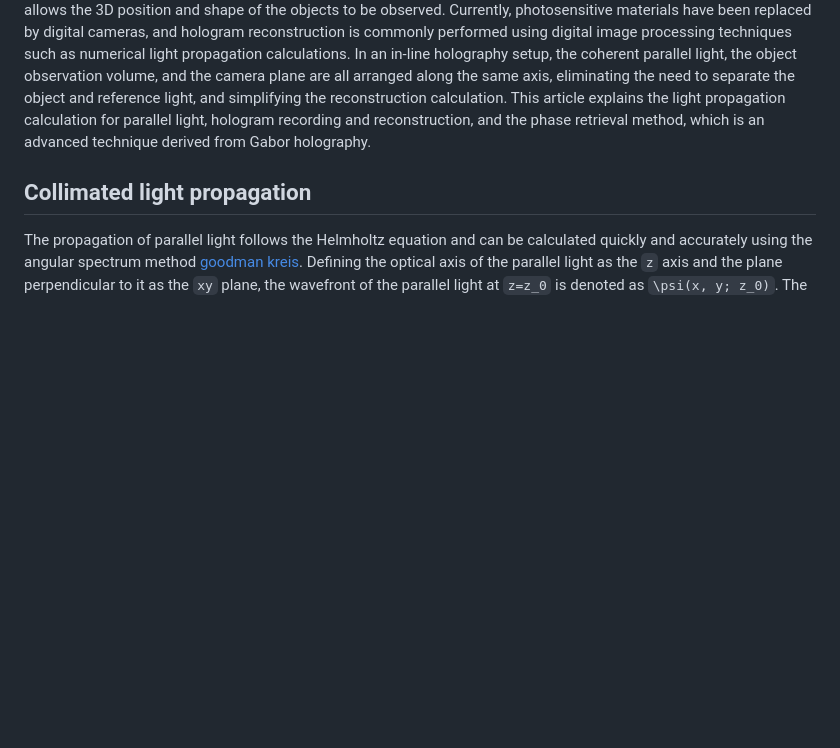
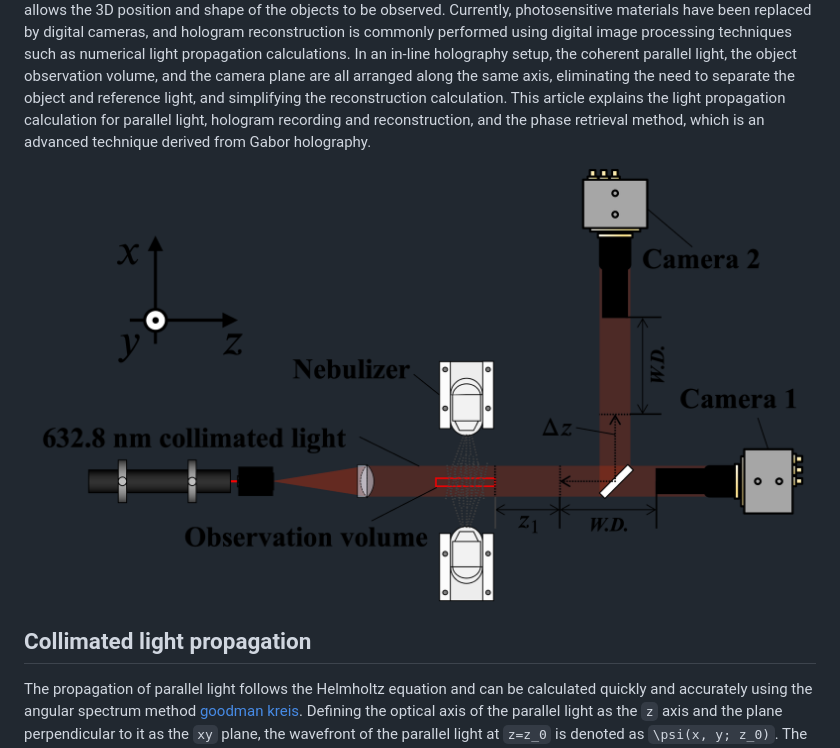
Before and after one commit to dainakai/ParticleHolography.jl, a Markdown page: docs/src/whats_inline_holography.md, the part around the change. GitHub-like rendering; pictures changed too: docs/src/assets/opticalsetup.png (added); blank space fills up the shorter version.

```diff
--- a/docs/src/whats_inline_holography.md
+++ b/docs/src/whats_inline_holography.md
@@ -2,6 +2,8 @@
 
 ## Introduction
 Holography is an imaging and measurement technique first proposed by D. Gabor in 1948 [gabor](@cite). The interference pattern between the object light, which is diffracted by obstacles such as particles, and a reference light is recorded on a photosensitive material like a film, which is called a hologram. When the hologram is illuminated with a reconstruction light, the original light field is partially reproduced. In the case of small opaque objects like particles, the reconstructed light field is obstructed at the particle positions, appearing as dark images in the reconstruction. This allows the 3D position and shape of the objects to be observed. Currently, photosensitive materials have been replaced by digital cameras, and hologram reconstruction is commonly performed using digital image processing techniques such as numerical light propagation calculations. In an in-line holography setup, the coherent parallel light, the object observation volume, and the camera plane are all arranged along the same axis, eliminating the need to separate the object and reference light, and simplifying the reconstruction calculation. This article explains the light propagation calculation for parallel light, hologram recording and reconstruction, and the phase retrieval method, which is an advanced technique derived from Gabor holography.
+
+![holography](assets/opticalsetup.png)
 
 ## Collimated light propagation
 The propagation of parallel light follows the Helmholtz equation and can be calculated quickly and accurately using the angular spectrum method [goodman](@cite) [kreis](@cite). Defining the optical axis of the parallel light as the ``z`` axis and the plane perpendicular to it as the ``xy`` plane, the wavefront of the parallel light at ``z=z_0`` is denoted as ``\psi(x, y; z_0)``. The light field propagated by ``\Delta z`` in the positive ``z`` direction is given by the following equation:
```
Also changed, not shown: 8 other files.
